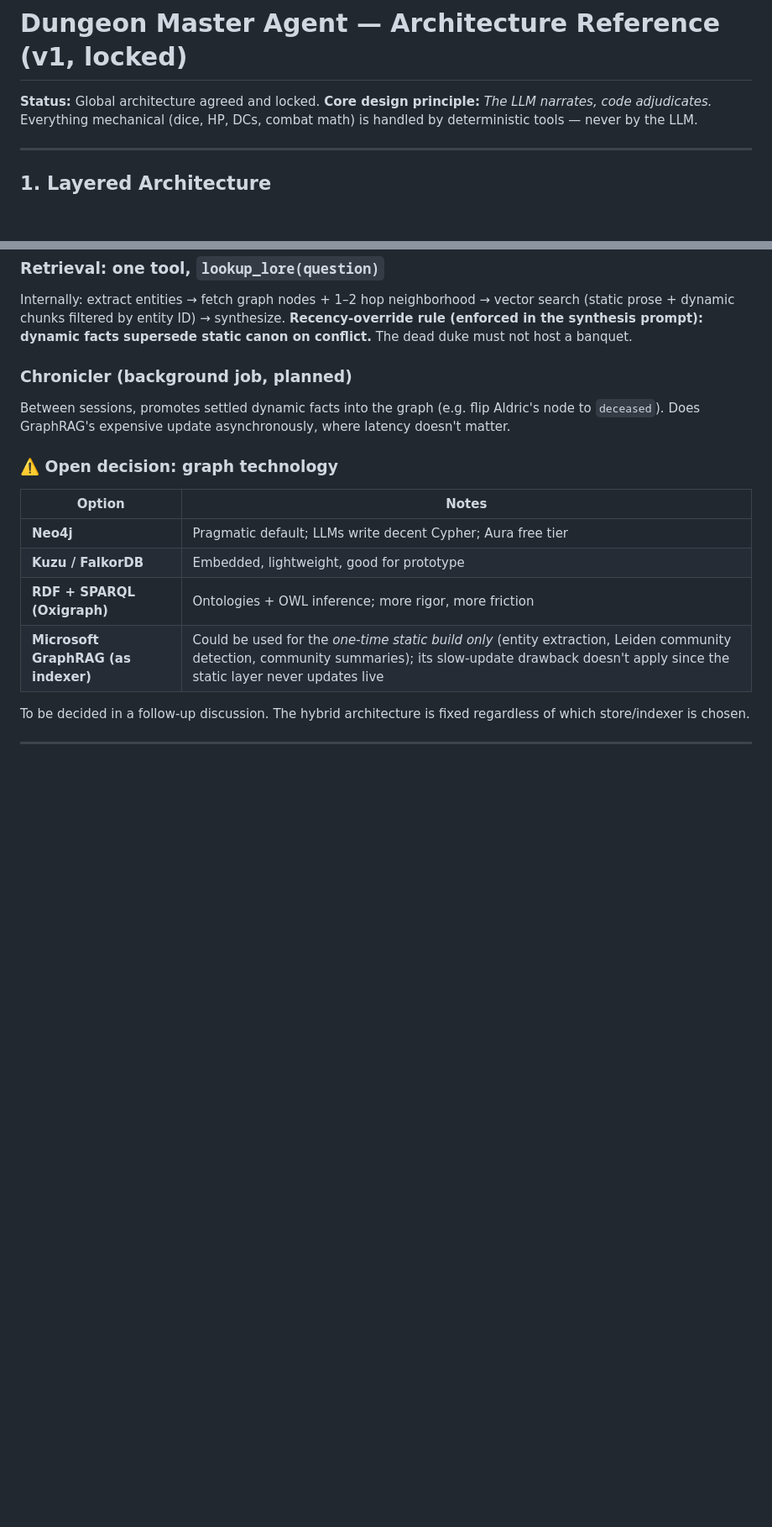
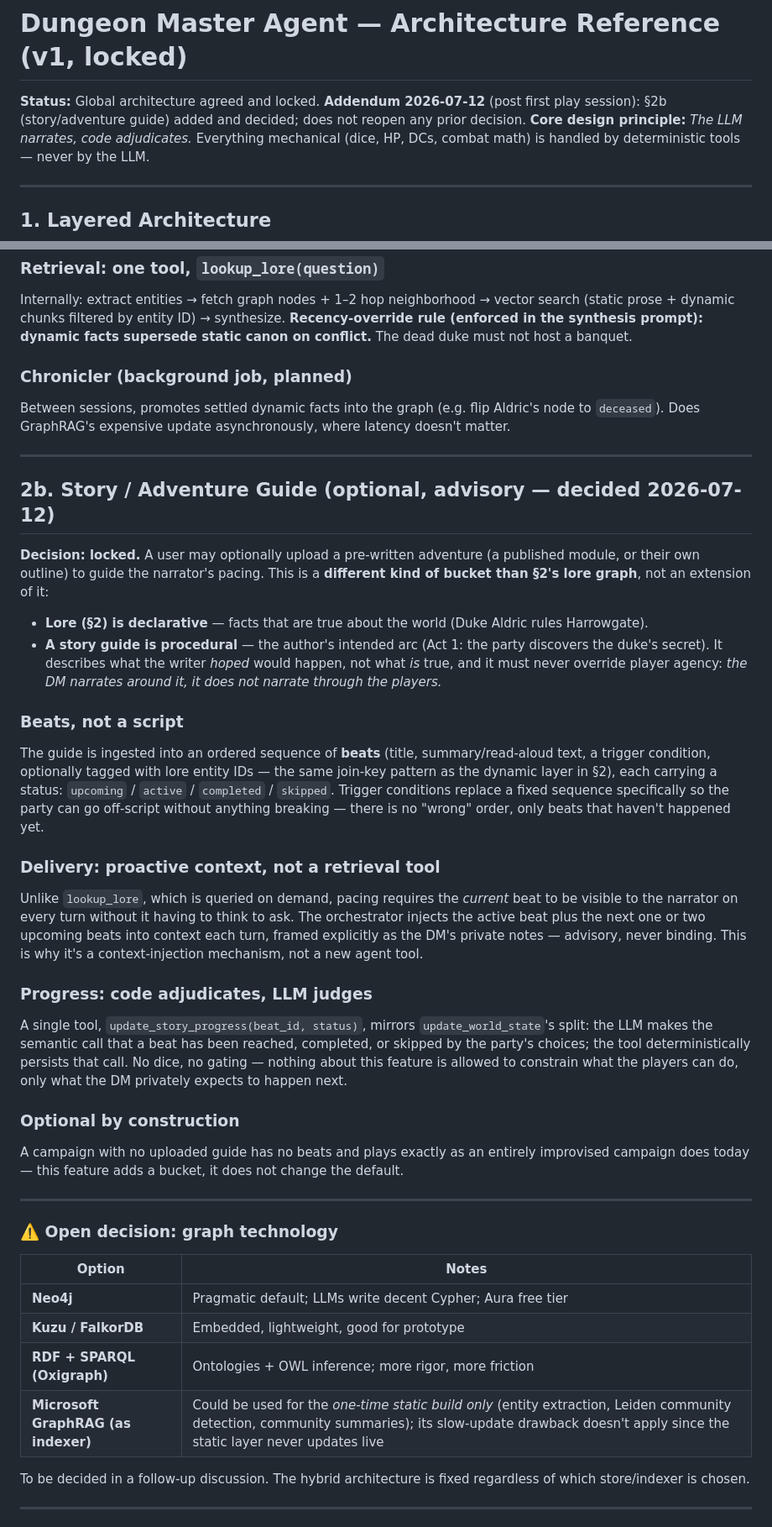
Before and after one commit to RoJBartels/DM_Agent, a Markdown page: dm-agent-architecture.md, 2 parts joined by grey strips. Shown at 84% size. Rendered like a GitHub page; blank space fills up the shorter version.

Commit message:
Scoping post M1

```diff
--- a/dm-agent-architecture.md
+++ b/dm-agent-architecture.md
@@ -1,6 +1,6 @@
 # Dungeon Master Agent — Architecture Reference (v1, locked)
 
-**Status:** Global architecture agreed and locked.
+**Status:** Global architecture agreed and locked. **Addendum 2026-07-12** (post first play session): §2b (story/adventure guide) added and decided; does not reopen any prior decision.
 **Core design principle:** *The LLM narrates, code adjudicates.* Everything mechanical (dice, HP, DCs, combat math) is handled by deterministic tools — never by the LLM.
 
 ---
@@ -59,6 +60,29 @@ Internally: extract entities → fetch graph nodes + 1–2 hop neighborhood →
 ### Chronicler (background job, planned)
 Between sessions, promotes settled dynamic facts into the graph (e.g. flip Aldric's node to `deceased`). Does GraphRAG's expensive update asynchronously, where latency doesn't matter.
 
+---
+
+## 2b. Story / Adventure Guide (optional, advisory — decided 2026-07-12)
+
+**Decision: locked.** A user may optionally upload a pre-written adventure (a published module, or their own outline) to guide the narrator's pacing. This is a **different kind of bucket than §2's lore graph**, not an extension of it:
+
+- **Lore (§2) is declarative** — facts that are true about the world (Duke Aldric rules Harrowgate).
+- **A story guide is procedural** — the author's intended arc (Act 1: the party discovers the duke's secret). It describes what the writer *hoped* would happen, not what *is* true, and it must never override player agency: *the DM narrates around it, it does not narrate through the players.*
+
+### Beats, not a script
+The guide is ingested into an ordered sequence of **beats** (title, summary/read-aloud text, a trigger condition, optionally tagged with lore entity IDs — the same join-key pattern as the dynamic layer in §2), each carrying a status: `upcoming` / `active` / `completed` / `skipped`. Trigger conditions replace a fixed sequence specifically so the party can go off-script without anything breaking — there is no "wrong" order, only beats that haven't happened yet.
+
+### Delivery: proactive context, not a retrieval tool
+Unlike `lookup_lore`, which is queried on demand, pacing requires the *current* beat to be visible to the narrator on every turn without it having to think to ask. The orchestrator injects the active beat plus the next one or two upcoming beats into context each turn, framed explicitly as the DM's private notes — advisory, never binding. This is why it's a context-injection mechanism, not a new agent tool.
+
+### Progress: code adjudicates, LLM judges
+A single tool, `update_story_progress(beat_id, status)`, mirrors `update_world_state`'s split: the LLM makes the semantic call that a beat has been reached, completed, or skipped by the party's choices; the tool deterministically persists that call. No dice, no gating — nothing about this feature is allowed to constrain what the players can do, only what the DM privately expects to happen next.
+
+### Optional by construction
+A campaign with no uploaded guide has no beats and plays exactly as an entirely improvised campaign does today — this feature adds a bucket, it does not change the default.
+
+---
+
 ### ⚠️ Open decision: graph technology
 | Option | Notes |
 |---|---|
```
Also changed, not shown: other parts of dm-agent-architecture.md (+4 -1 lines).
